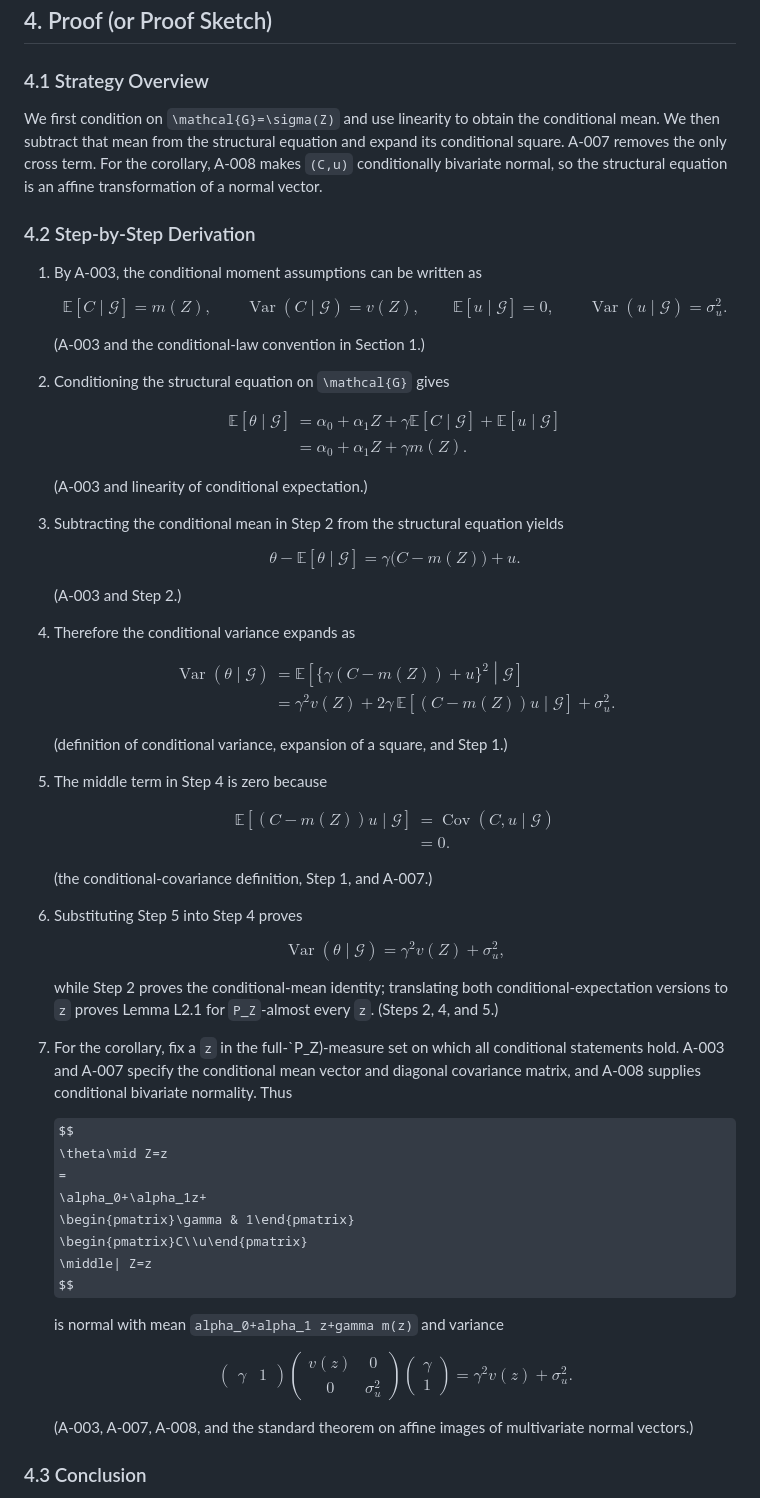
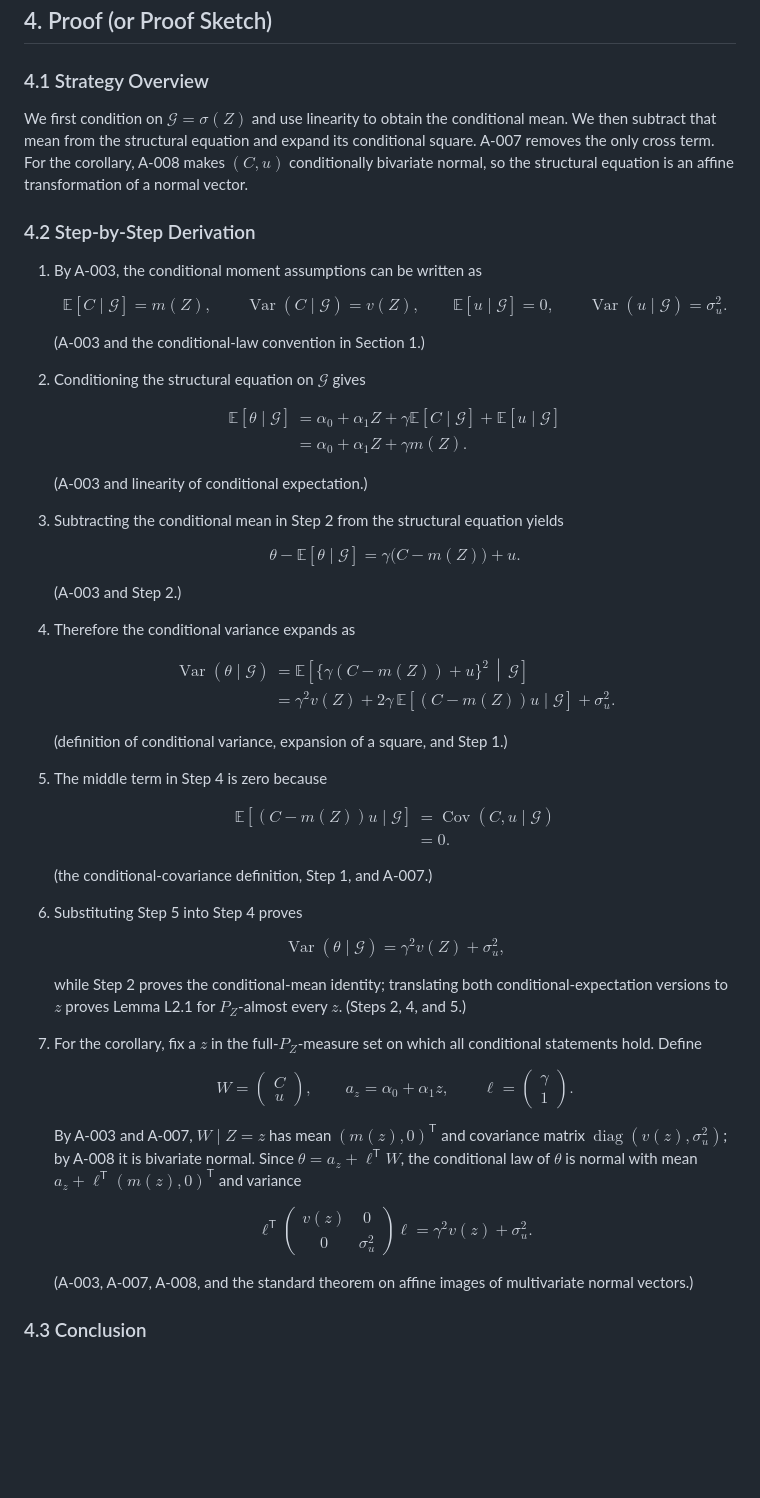
Before and after one commit to blam3/Omitting-Context-in-Cognition, a Markdown page: docs/proofs/L2_gaussian_constructive_heterogeneity.md, the part around one of its changes. GitHub-like rendering; some formulas as TeX source; blank space fills up the shorter version.

Commit message:
Refine Gaussian heterogeneity proof draft

```diff
--- a/docs/proofs/L2_gaussian_constructive_heterogeneity.md
+++ b/docs/proofs/L2_gaussian_constructive_heterogeneity.md
@@ -146,10 +142,10 @@ That alternative is not required by the moment lemma.
 
 ### 4.1 Strategy Overview
 
-We first condition on `\mathcal{G}=\sigma(Z)` and use linearity to obtain
-the conditional mean. We then subtract that mean from the structural equation
-and expand its conditional square. A-007 removes the only cross term. For the
-corollary, A-008 makes `(C,u)` conditionally bivariate normal, so the
+We first condition on $\mathcal G=\sigma(Z)$ and use linearity to obtain the
+conditional mean. We then subtract that mean from the structural equation and
+expand its conditional square. A-007 removes the only cross term. For the
+corollary, A-008 makes $(C,u)$ conditionally bivariate normal, so the
 structural equation is an affine transformation of a normal vector.
 
 ### 4.2 Step-by-Step Derivation
@@ -157,23 +153,23 @@ structural equation is an affine transformation of a normal vector.
 1. By A-003, the conditional moment assumptions can be written as
 
    $$
-   \mathbb{E}[C\mid\mathcal{G}]=m(Z),\qquad
-   \operatorname{Var}(C\mid\mathcal{G})=v(Z),\qquad
-   \mathbb{E}[u\mid\mathcal{G}]=0,\qquad
-   \operatorname{Var}(u\mid\mathcal{G})=\sigma_u^2.
+   \mathbb E[C\mid\mathcal G]=m(Z),\qquad
+   \operatorname{Var}(C\mid\mathcal G)=v(Z),\qquad
+   \mathbb E[u\mid\mathcal G]=0,\qquad
+   \operatorname{Var}(u\mid\mathcal G)=\sigma_u^2.
    $$
 
    (A-003 and the conditional-law convention in Section 1.)
 
-2. Conditioning the structural equation on `\mathcal{G}` gives
+2. Conditioning the structural equation on $\mathcal G$ gives
 
    $$
    \begin{aligned}
-   \mathbb{E}[\theta\mid\mathcal{G}]
+   \mathbb E[\theta\mid\mathcal G]
    &=
    \alpha_0+\alpha_1Z+
-   \gamma\mathbb{E}[C\mid\mathcal{G}]
-   +\mathbb{E}[u\mid\mathcal{G}]\\
+   \gamma\mathbb E[C\mid\mathcal G]
+   +\mathbb E[u\mid\mathcal G]\\
    &=
    \alpha_0+\alpha_1Z+\gamma m(Z).
    \end{aligned}
@@ -185,7 +181,7 @@ structural equation is an affine transformation of a normal vector.
    yields
 
    $$
-   \theta-\mathbb{E}[\theta\mid\mathcal{G}]
+   \theta-\mathbb E[\theta\mid\mathcal G]
    =
    \gamma\bigl(C-m(Z)\bigr)+u.
    $$
@@ -196,16 +192,16 @@ structural equation is an affine transformation of a normal vector.
 
    $$
    \begin{aligned}
-   \operatorname{Var}(\theta\mid\mathcal{G})
+   \operatorname{Var}(\theta\mid\mathcal G)
    &=
-   \mathbb{E}\!\left[
+   \mathbb E\!\left[
      \bigl\{\gamma(C-m(Z))+u\bigr\}^2
-     \middle|\mathcal{G}
+     \,\middle|\,\mathcal G
    \right]\\
    &=
-   \gamma^2 v(Z)
+   \gamma^2v(Z)
    +2\gamma\,
-     \mathbb{E}\!\left[(C-m(Z))u\mid\mathcal{G}\right]
+     \mathbb E\!\left[(C-m(Z))u\mid\mathcal G\right]
    +\sigma_u^2.
    \end{aligned}
    $$
@@ -216,9 +212,9 @@ structural equation is an affine transformation of a normal vector.
 
    $$
    \begin{aligned}
-   \mathbb{E}\!\left[(C-m(Z))u\mid\mathcal{G}\right]
+   \mathbb E\!\left[(C-m(Z))u\mid\mathcal G\right]
    &=
-   \operatorname{Cov}(C,u\mid\mathcal{G})\\
+   \operatorname{Cov}(C,u\mid\mathcal G)\\
    &=0.
    \end{aligned}
    $$
@@ -228,35 +224,34 @@ structural equation is an affine transformation of a normal vector.
 6. Substituting Step 5 into Step 4 proves
 
    $$
-   \operatorname{Var}(\theta\mid\mathcal{G})
+   \operatorname{Var}(\theta\mid\mathcal G)
    =
    \gamma^2v(Z)+\sigma_u^2,
    $$
 
    while Step 2 proves the conditional-mean identity; translating both
-   conditional-expectation versions to `z` proves Lemma L2.1 for
-   `P_Z`-almost every `z`. (Steps 2, 4, and 5.)
+   conditional-expectation versions to $z$ proves Lemma L2.1 for
+   $P_Z$-almost every $z$. (Steps 2, 4, and 5.)
 
-7. For the corollary, fix a `z` in the full-`P_Z)-measure set on which all
-   conditional statements hold. A-003 and A-007 specify the conditional mean
-   vector and diagonal covariance matrix, and A-008 supplies conditional
-   bivariate normality. Thus
+7. For the corollary, fix a $z$ in the full-$P_Z$-measure set on which all
+   conditional statements hold. Define
 
    $$
-   \theta\mid Z=z
-   =
-   \alpha_0+\alpha_1z+
-   \begin{pmatrix}\gamma & 1\end{pmatrix}
-   \begin{pmatrix}C\\u\end{pmatrix}
-   \middle| Z=z
+   W=\begin{pmatrix}C\\u\end{pmatrix},\qquad
+   a_z=\alpha_0+\alpha_1z,\qquad
+   \ell=\begin{pmatrix}\gamma\\1\end{pmatrix}.
    $$
 
-   is normal with mean `alpha_0+alpha_1 z+gamma m(z)` and variance
+   By A-003 and A-007, $W\mid Z=z$ has mean
+   $(m(z),0)^\mathsf T$ and covariance matrix
+   $\operatorname{diag}(v(z),\sigma_u^2)$; by A-008 it is bivariate normal.
+   Since $\theta=a_z+\ell^\mathsf TW$, the conditional law of $\theta$ is
+   normal with mean $a_z+\ell^\mathsf T(m(z),0)^\mathsf T$ and variance
 
    $$
-   \begin{pmatrix}\gamma & 1\end{pmatrix}
-   \begin{pmatrix}v(z) & 0\\0 & \sigma_u^2\end{pmatrix}
-   \begin{pmatrix}\gamma\\1\end{pmatrix}
+   \ell^\mathsf T
+   \begin{pmatrix}v(z)&0\\0&\sigma_u^2\end{pmatrix}
+   \ell
    =
    \gamma^2v(z)+\sigma_u^2.
    $$
```
Also changed, not shown: other parts of docs/proofs/L2_gaussian_constructive_heterogeneity.md (+66 -71 lines).
